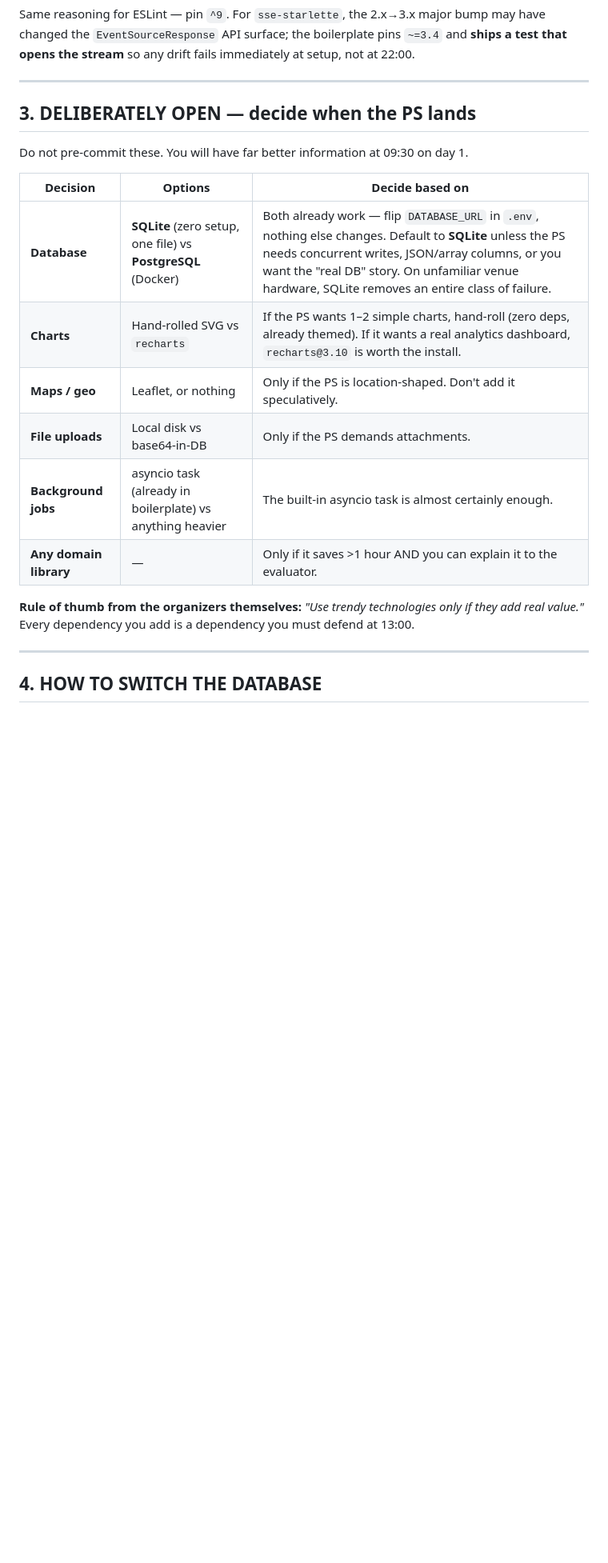
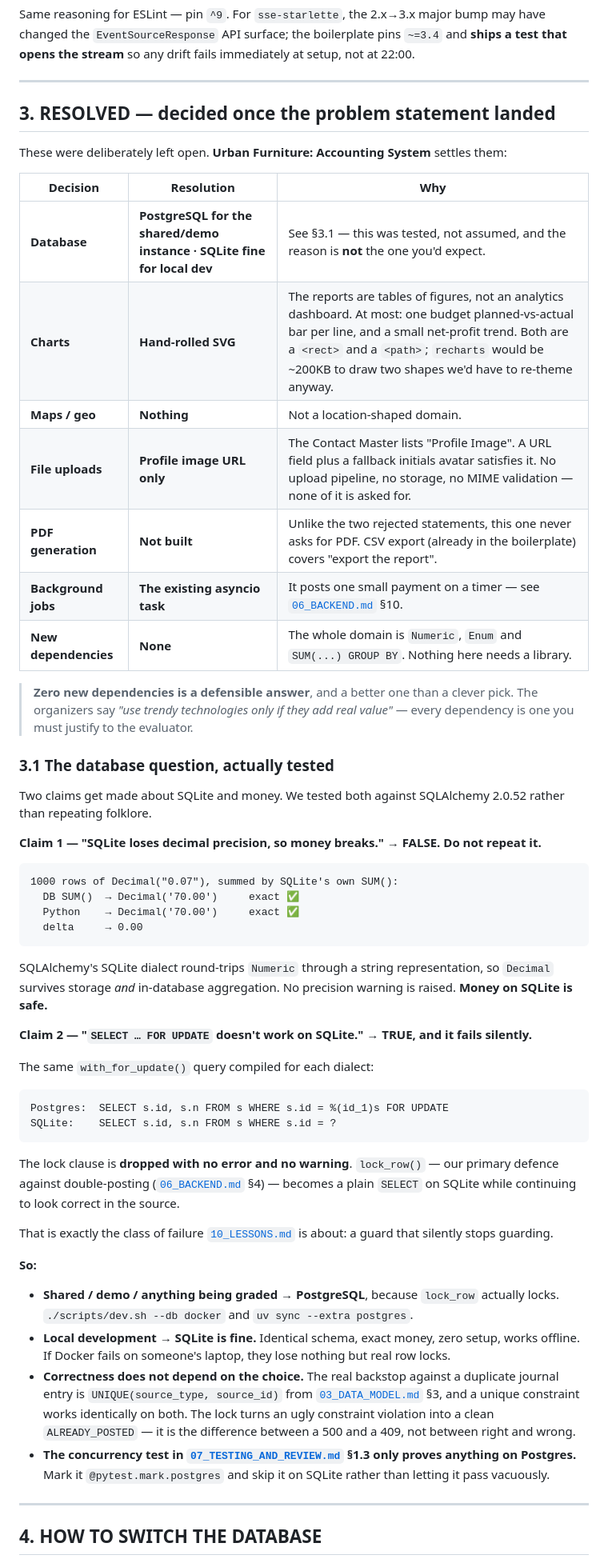
Before and after one commit to patelsahil2k03/innovatrix-645-odoo-hackathon-2026-finale, a Markdown page: docs/01_STACK.md, the part around the change. Shown at 80% size. Drawn GitHub-style; blank space fills up the shorter version.

Commit message:
docs: resolve database and dependency decisions
Closes the decisions that were deliberately left open, and records the
evidence rather than the assumption.

The common claim that SQLite loses decimal precision on money is false
and is documented as false: a thousand rows of 0.07 summed by SQLite's
own SUM() returns exactly 70.00. The real difference is that
with_for_update() compiles to a plain SELECT on SQLite, so lock_row stops
locking while still reading correctly in the source. Postgres for
anything graded, SQLite fine locally, and the unique constraint on the
posting source is the backstop on both.

No new dependencies for the domain. The whole problem is Numeric, Enum
and aggregate queries, so charts are hand-rolled SVG and there is no PDF
library, no chart library and no ORM extras to defend.

````diff
--- a/docs/01_STACK.md
+++ b/docs/01_STACK.md
@@ -68,21 +68,68 @@ that opens the stream** so any drift fails immediately at setup, not at 22:00.
 
 ---
 
-## 3. DELIBERATELY OPEN — decide when the PS lands
+## 3. RESOLVED — decided once the problem statement landed
 
-Do not pre-commit these. You will have far better information at 09:30 on day 1.
+These were deliberately left open. **Urban Furniture: Accounting System** settles them:
 
-| Decision | Options | Decide based on |
+| Decision | Resolution | Why |
 |---|---|---|
-| **Database** | **SQLite** (zero setup, one file) vs **PostgreSQL** (Docker) | Both already work — flip `DATABASE_URL` in `.env`, nothing else changes. Default to **SQLite** unless the PS needs concurrent writes, JSON/array columns, or you want the "real DB" story. On unfamiliar venue hardware, SQLite removes an entire class of failure. |
-| **Charts** | Hand-rolled SVG vs `recharts` | If the PS wants 1–2 simple charts, hand-roll (zero deps, already themed). If it wants a real analytics dashboard, `recharts@3.10` is worth the install. |
-| **Maps / geo** | Leaflet, or nothing | Only if the PS is location-shaped. Don't add it speculatively. |
-| **File uploads** | Local disk vs base64-in-DB | Only if the PS demands attachments. |
-| **Background jobs** | asyncio task (already in boilerplate) vs anything heavier | The built-in asyncio task is almost certainly enough. |
-| **Any domain library** | — | Only if it saves >1 hour AND you can explain it to the evaluator. |
+| **Database** | **PostgreSQL for the shared/demo instance · SQLite fine for local dev** | See §3.1 — this was tested, not assumed, and the reason is **not** the one you'd expect. |
+| **Charts** | **Hand-rolled SVG** | The reports are tables of figures, not an analytics dashboard. At most: one budget planned-vs-actual bar per line, and a small net-profit trend. Both are a `<rect>` and a `<path>`; `recharts` would be ~200KB to draw two shapes we'd have to re-theme anyway. |
+| **Maps / geo** | **Nothing** | Not a location-shaped domain. |
+| **File uploads** | **Profile image URL only** | The Contact Master lists "Profile Image". A URL field plus a fallback initials avatar satisfies it. No upload pipeline, no storage, no MIME validation — none of it is asked for. |
+| **PDF generation** | **Not built** | Unlike the two rejected statements, this one never asks for PDF. CSV export (already in the boilerplate) covers "export the report". |
+| **Background jobs** | **The existing asyncio task** | It posts one small payment on a timer — see [`06_BACKEND.md`](06_BACKEND.md) §10. |
+| **New dependencies** | **None** | The whole domain is `Numeric`, `Enum` and `SUM(...) GROUP BY`. Nothing here needs a library. |
 
-**Rule of thumb from the organizers themselves:** *"Use trendy technologies only if they add
-real value."* Every dependency you add is a dependency you must defend at 13:00.
+> **Zero new dependencies is a defensible answer**, and a better one than a clever pick.
+> The organizers say *"use trendy technologies only if they add real value"* — every
+> dependency is one you must justify to the evaluator.
+
+### 3.1 The database question, actually tested
+
+Two claims get made about SQLite and money. We tested both against SQLAlchemy 2.0.52
+rather than repeating folklore.
+
+**Claim 1 — "SQLite loses decimal precision, so money breaks." → FALSE. Do not repeat it.**
+
+```
+1000 rows of Decimal("0.07"), summed by SQLite's own SUM():
+  DB SUM()  → Decimal('70.00')     exact ✅
+  Python    → Decimal('70.00')     exact ✅
+  delta     → 0.00
+```
+SQLAlchemy's SQLite dialect round-trips `Numeric` through a string representation, so
+`Decimal` survives storage *and* in-database aggregation. No precision warning is raised.
+**Money on SQLite is safe.**
+
+**Claim 2 — "`SELECT … FOR UPDATE` doesn't work on SQLite." → TRUE, and it fails silently.**
+
+The same `with_for_update()` query compiled for each dialect:
+```
+Postgres:  SELECT s.id, s.n FROM s WHERE s.id = %(id_1)s FOR UPDATE
+SQLite:    SELECT s.id, s.n FROM s WHERE s.id = ?
+```
+The lock clause is **dropped with no error and no warning**. `lock_row()` — our primary
+defence against double-posting ([`06_BACKEND.md`](06_BACKEND.md) §4) — becomes a plain
+`SELECT` on SQLite while continuing to look correct in the source.
+
+That is exactly the class of failure [`10_LESSONS.md`](10_LESSONS.md) is about: a guard
+that silently stops guarding.
+
+**So:**
+- **Shared / demo / anything being graded → PostgreSQL**, because `lock_row` actually locks.
+  `./scripts/dev.sh --db docker` and `uv sync --extra postgres`.
+- **Local development → SQLite is fine.** Identical schema, exact money, zero setup, works
+  offline. If Docker fails on someone's laptop, they lose nothing but real row locks.
+- **Correctness does not depend on the choice.** The real backstop against a duplicate
+  journal entry is `UNIQUE(source_type, source_id)` from
+  [`03_DATA_MODEL.md`](03_DATA_MODEL.md) §3, and a unique constraint works identically on
+  both. The lock turns an ugly constraint violation into a clean `ALREADY_POSTED` — it is
+  the difference between a 500 and a 409, not between right and wrong.
+- **The concurrency test in [`07_TESTING_AND_REVIEW.md`](07_TESTING_AND_REVIEW.md) §1.3
+  only proves anything on Postgres.** Mark it `@pytest.mark.postgres` and skip it on
+  SQLite rather than letting it pass vacuously.
 
 ---
 
````
